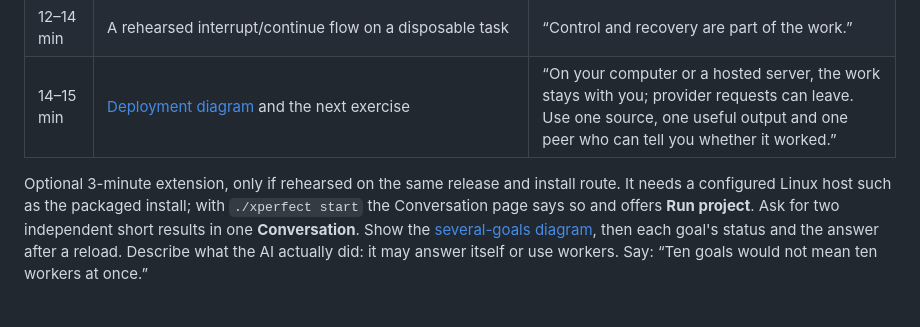
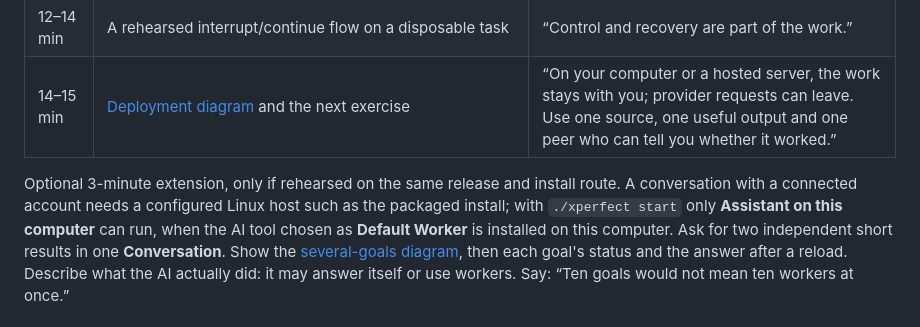
Before and after one commit to xPerfectAI/xPerfect, a Markdown page: docs/workshop.md, the part around the change. Rendered like a GitHub page.

```diff
--- a/docs/workshop.md
+++ b/docs/workshop.md
@@ -32,9 +32,10 @@ preserved, and a readable downloadable Markdown file under 150 words.
 | 12–14 min | A rehearsed interrupt/continue flow on a disposable task | “Control and recovery are part of the work.” |
 | 14–15 min | [Deployment diagram](assets/deployment.png) and the next exercise | “On your computer or a hosted server, the work stays with you; provider requests can leave. Use one source, one useful output and one peer who can tell you whether it worked.” |
 
-Optional 3-minute extension, only if rehearsed on the same release and install route. It needs a
-configured Linux host such as the packaged install; with `./xperfect start` the Conversation page says
-so and offers **Run project**. Ask for two
+Optional 3-minute extension, only if rehearsed on the same release and install route. A
+conversation with a connected account needs a configured Linux host such as the packaged install;
+with `./xperfect start` only **Assistant on this computer** can run, when the AI tool chosen as
+**Default Worker** is installed on this computer. Ask for two
 independent short results in one **Conversation**. Show the [several-goals diagram](assets/parallel-work.png),
 then each goal's status and the answer after a reload. Describe what the AI actually did: it may
 answer itself or use workers. Say: “Ten goals would not mean ten workers at once.”
```
Also changed, not shown: README.md (+4 -2 lines), docs/quickstart.md (+5 -3 lines).
